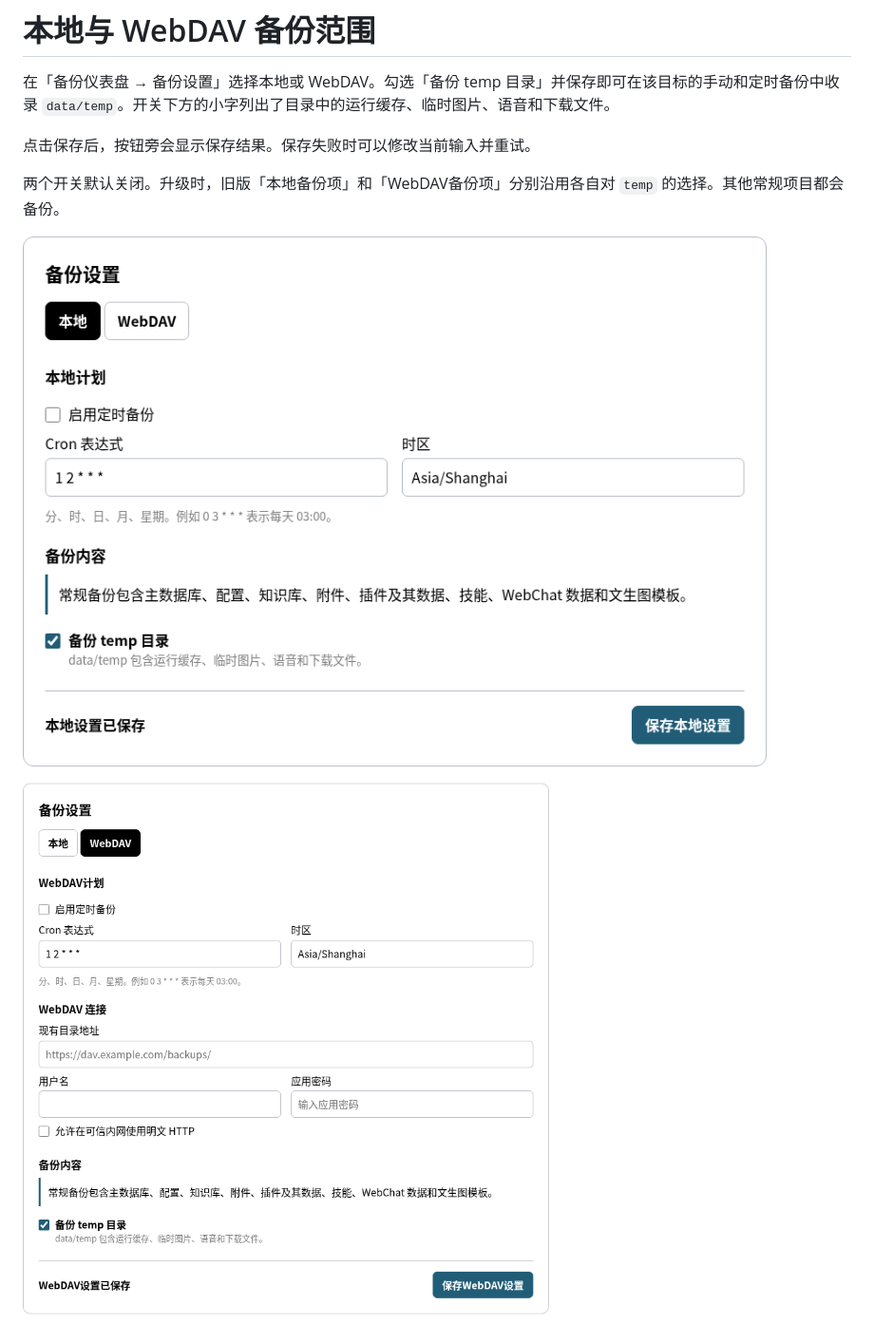
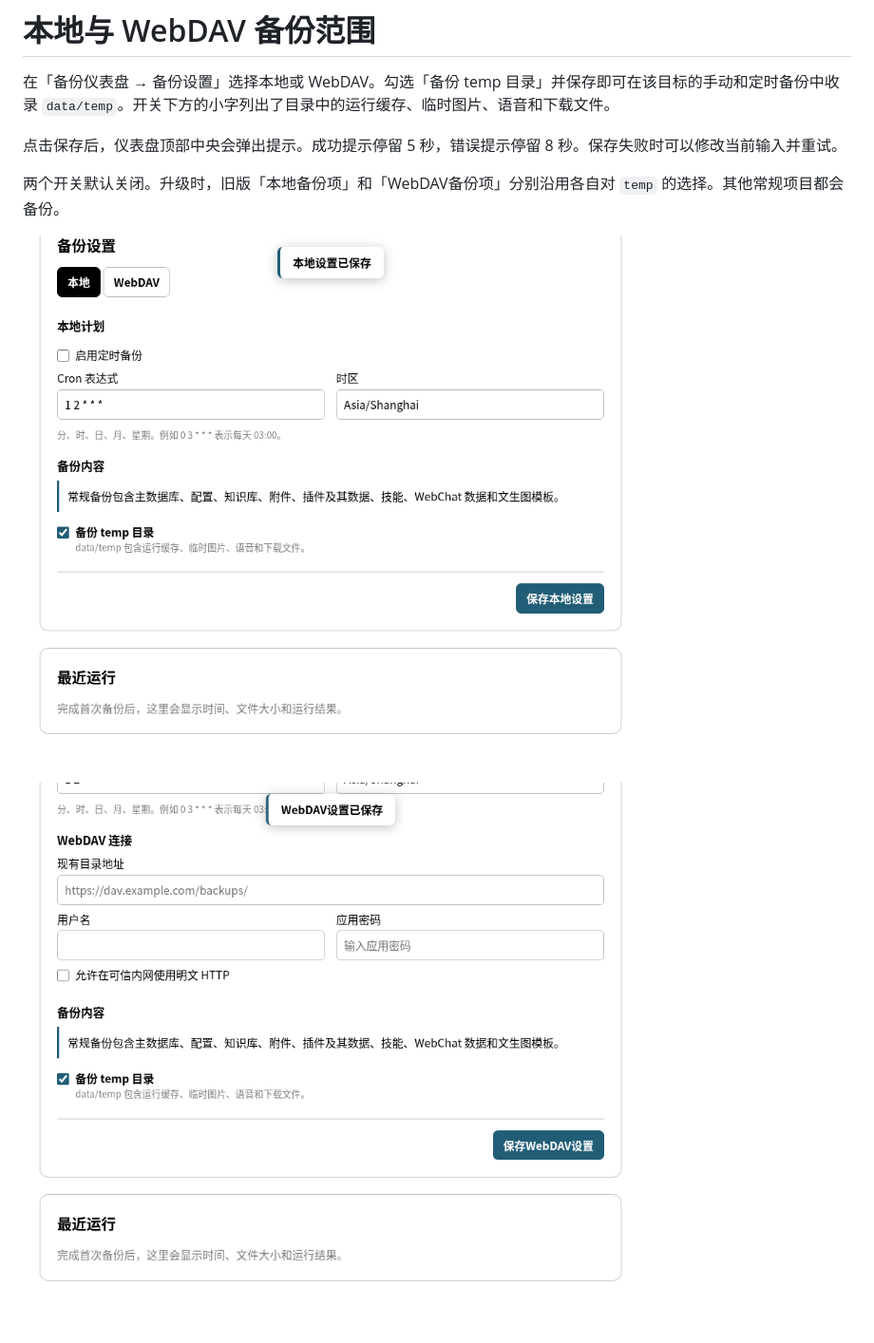
Before and after one commit to saitenasuk/astrbot_plugin_webdav_backup, a Markdown page: docs/zh/local-backup.md, the part around the change. Shown at 95% size. Rendered like a GitHub page; pictures changed too: docs/images/local-settings.png, docs/images/webdav-settings.png.

```diff
--- a/docs/zh/local-backup.md
+++ b/docs/zh/local-backup.md
@@ -2,7 +2,7 @@
 
 在「备份仪表盘 → 备份设置」选择本地或 WebDAV。勾选「备份 temp 目录」并保存即可在该目标的手动和定时备份中收录 `data/temp`。开关下方的小字列出了目录中的运行缓存、临时图片、语音和下载文件。
 
-点击保存后，按钮旁会显示保存结果。保存失败时可以修改当前输入并重试。
+点击保存后，仪表盘顶部中央会弹出提示。成功提示停留 5 秒，错误提示停留 8 秒。保存失败时可以修改当前输入并重试。
 
 两个开关默认关闭。升级时，旧版「本地备份项」和「WebDAV备份项」分别沿用各自对 `temp` 的选择。其他常规项目都会备份。
 
```
Also changed, not shown: changelogs/v1.2.3.md (added, +3 -0 lines), docs/en/local-backup.md (+1 -1 lines), 4 other files.
